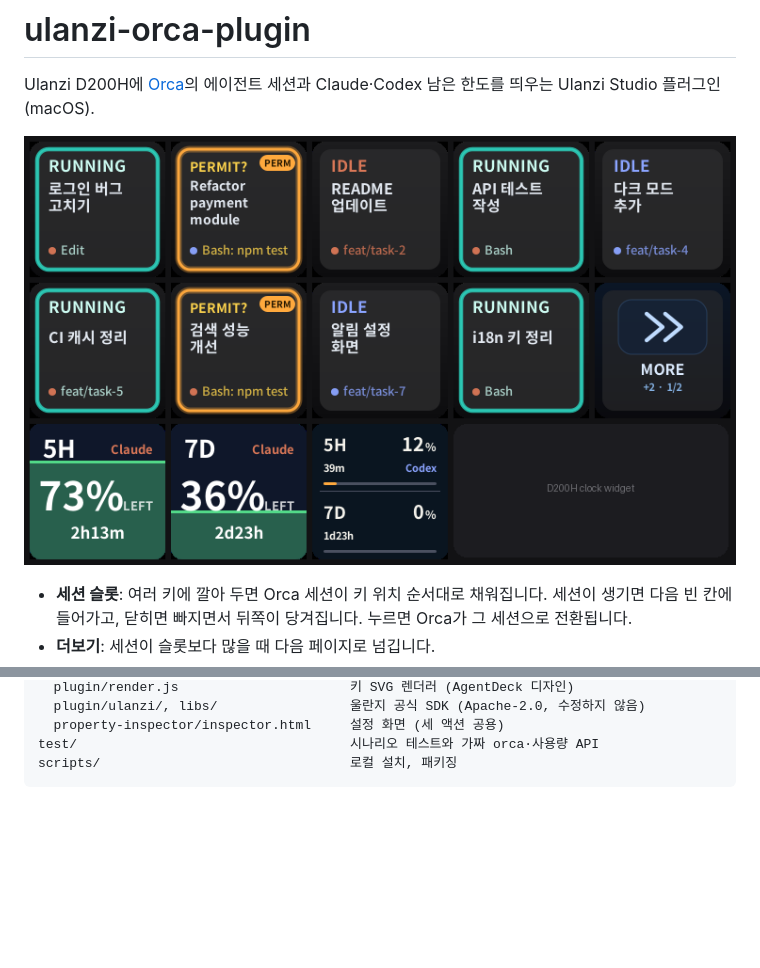
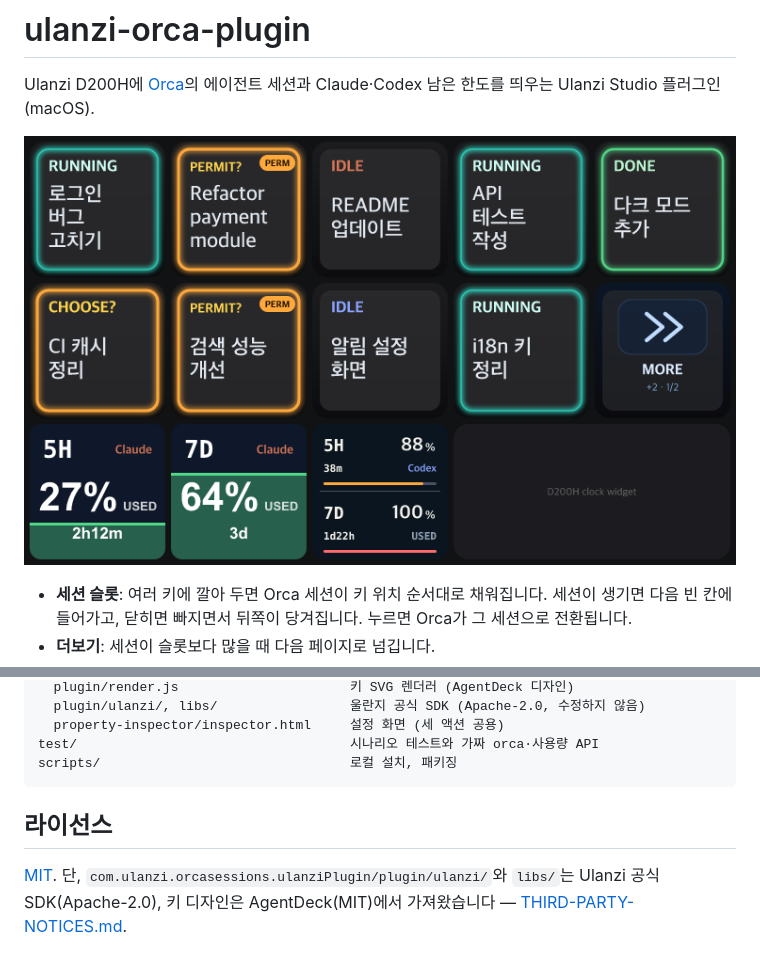
Before and after one commit to rival6821/ulanzi-orca-plugin, a Markdown page: README.md, 2 parts joined by grey strips. GitHub-like rendering; pictures changed too: docs/preview.png; blank space fills up the shorter version.

Commit message:
MIT 라이선스 추가, 미리보기 그림 갱신

````diff
--- a/README.md
+++ b/README.md
@@ -50,3 +50,7 @@ com.ulanzi.orcasessions.ulanziPlugin/   플러그인 본체 (이 폴더가 그
 test/                                   시나리오 테스트와 가짜 orca·사용량 API
 scripts/                                로컬 설치, 패키징
 ```
+
+## 라이선스
+
+[MIT](LICENSE). 단, `com.ulanzi.orcasessions.ulanziPlugin/plugin/ulanzi/`와 `libs/`는 Ulanzi 공식 SDK(Apache-2.0), 키 디자인은 AgentDeck(MIT)에서 가져왔습니다 — [THIRD-PARTY-NOTICES.md](THIRD-PARTY-NOTICES.md).
````
Also changed, not shown: 3 other files.
